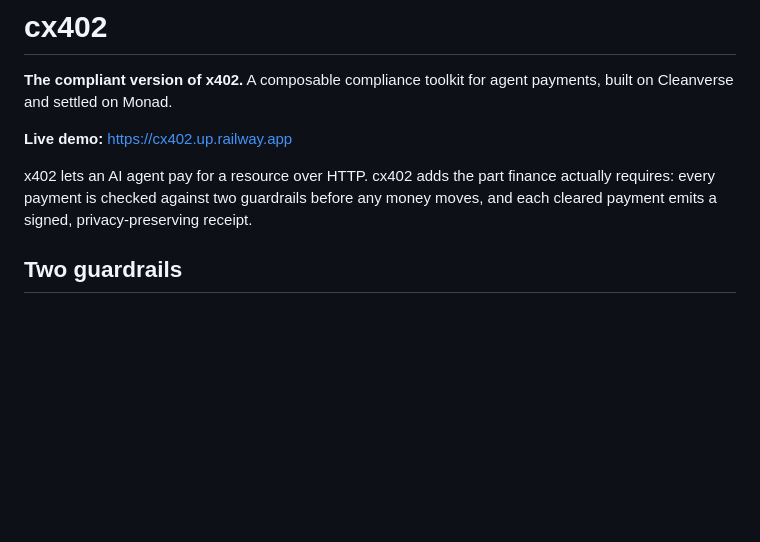
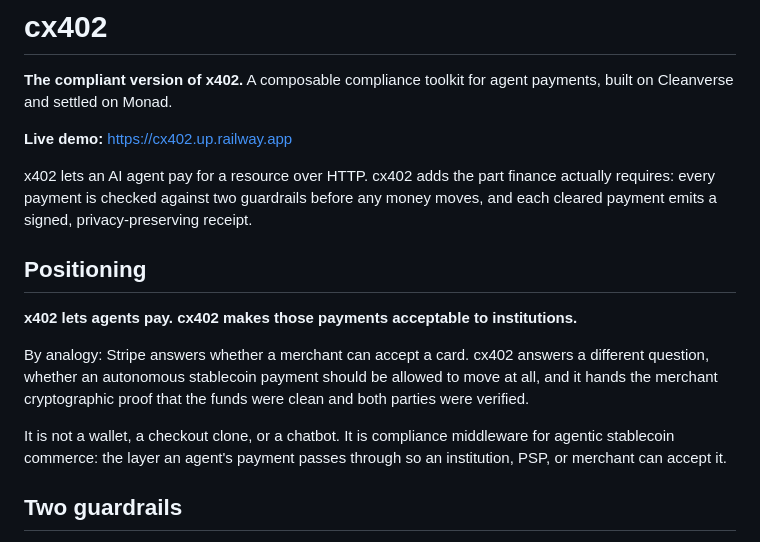
Before and after one commit to brutaldevvin/cx402, a Markdown page: README.md, the part around one of its changes. Drawn GitHub-style; blank space fills up the shorter version.

```diff
--- a/README.md
+++ b/README.md
@@ -5,6 +5,14 @@
 **Live demo:** https://cx402.up.railway.app
 
 x402 lets an AI agent pay for a resource over HTTP. cx402 adds the part finance actually requires: every payment is checked against two guardrails before any money moves, and each cleared payment emits a signed, privacy-preserving receipt.
+
+## Positioning
+
+**x402 lets agents pay. cx402 makes those payments acceptable to institutions.**
+
+By analogy: Stripe answers whether a merchant can accept a card. cx402 answers a different question, whether an autonomous stablecoin payment should be allowed to move at all, and it hands the merchant cryptographic proof that the funds were clean and both parties were verified.
+
+It is not a wallet, a checkout clone, or a chatbot. It is compliance middleware for agentic stablecoin commerce: the layer an agent's payment passes through so an institution, PSP, or merchant can accept it.
 
 ## Two guardrails
 
```
Also changed, not shown: other parts of README.md (+46 -0 lines), JUDGES.md (added, +76 -0 lines).
